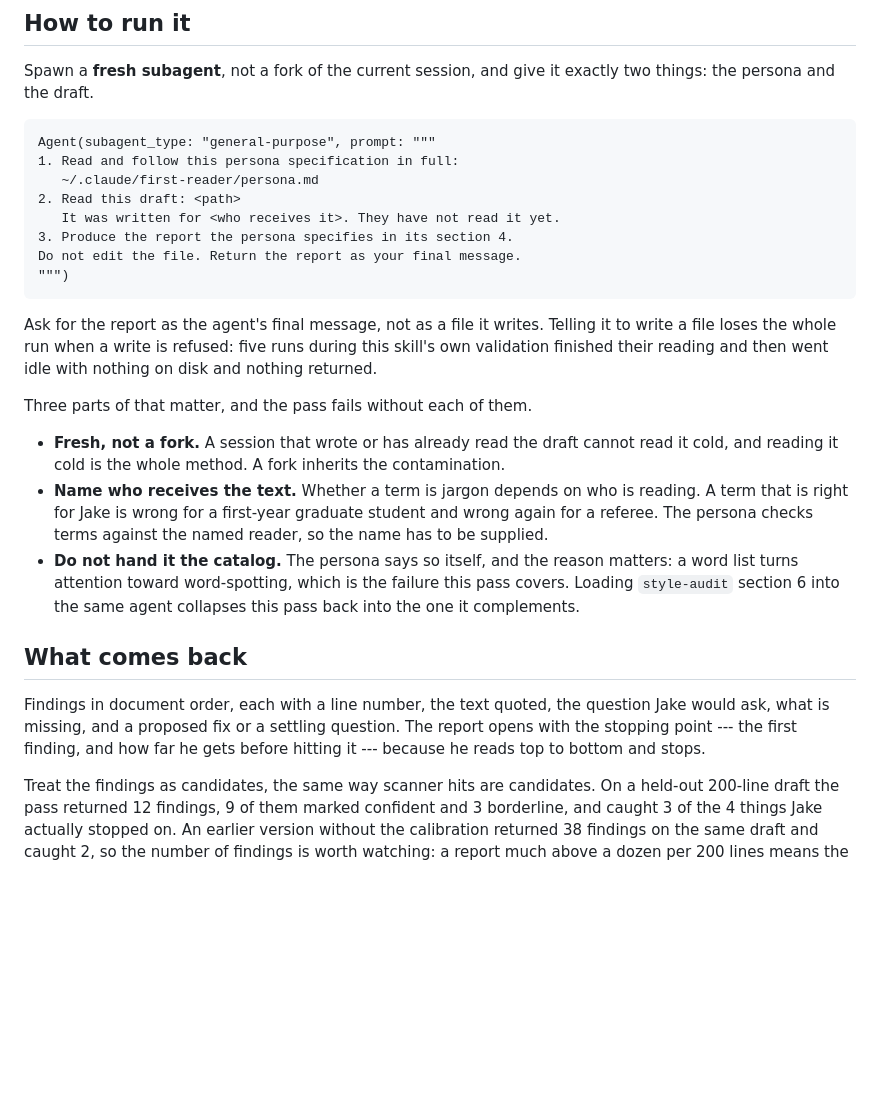
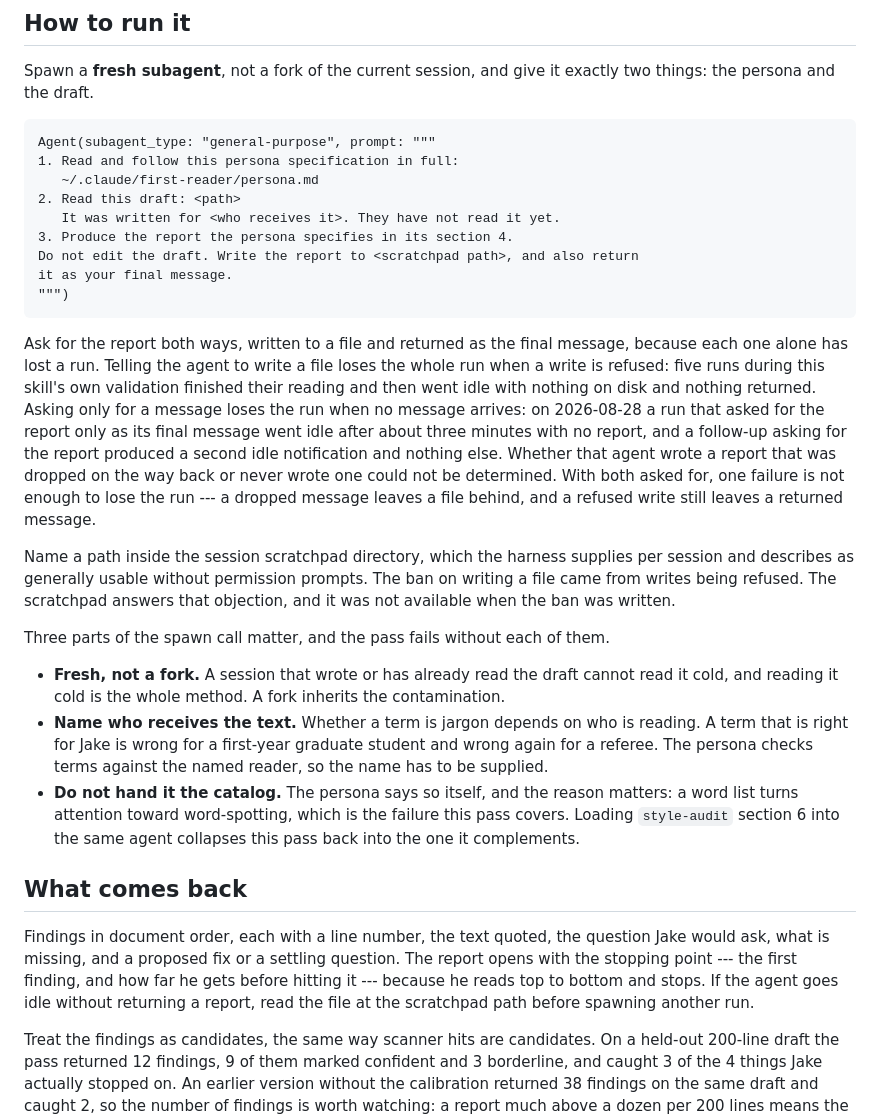
Before and after one commit to bowers-illinois-edu/ai_workflow, a Markdown page: skills/first-reader/SKILL.md, the part around the change. Rendered like a GitHub page; blank space fills up the shorter version.

Commit message:
Fix for a bug in the first reader skill

````diff
--- a/skills/first-reader/SKILL.md
+++ b/skills/first-reader/SKILL.md
@@ -51,16 +51,31 @@ Agent(subagent_type: "general-purpose", prompt: """
 2. Read this draft: <path>
    It was written for <who receives it>. They have not read it yet.
 3. Produce the report the persona specifies in its section 4.
-Do not edit the file. Return the report as your final message.
+Do not edit the draft. Write the report to <scratchpad path>, and also return
+it as your final message.
 """)
 ```
 
-Ask for the report as the agent's final message, not as a file it writes.
-Telling it to write a file loses the whole run when a write is refused: five
-runs during this skill's own validation finished their reading and then went
-idle with nothing on disk and nothing returned.
+Ask for the report both ways, written to a file and returned as the final
+message, because each one alone has lost a run. Telling the agent to write a
+file loses the whole run when a write is refused: five runs during this
+skill's own validation finished their reading and then went idle with nothing
+on disk and nothing returned. Asking only for a message loses the run when no
+message arrives: on 2026-08-28 a run that asked for the report only as its
+final message went idle after about three minutes with no report, and a follow-up
+asking for the report produced a second idle notification and nothing else.
+Whether that agent wrote a report that was dropped on the way back or never
+wrote one could not be determined. With both asked for, one failure is not
+enough to lose the run --- a dropped message leaves a file behind, and a
+refused write still leaves a returned message.
 
-Three parts of that matter, and the pass fails without each of them.
+Name a path inside the session scratchpad directory, which the harness
+supplies per session and describes as generally usable without permission
+prompts. The ban on writing a file came from writes being refused. The
+scratchpad answers that objection, and it was not available when the ban was
+written.
+
+Three parts of the spawn call matter, and the pass fails without each of them.
 
 - **Fresh, not a fork.** A session that wrote or has already read the draft
   cannot read it cold, and reading it cold is the whole method. A fork
@@ -80,7 +95,8 @@ Findings in document order, each with a line number, the text quoted, the
 question Jake would ask, what is missing, and a proposed fix or a settling
 question. The report opens with the stopping point --- the first finding,
 and how far he gets before hitting it --- because he reads top to bottom and
-stops.
+stops. If the agent goes idle without returning a report, read the file at the
+scratchpad path before spawning another run.
 
 Treat the findings as candidates, the same way scanner hits are candidates.
 On a held-out 200-line draft the pass returned 12 findings, 9 of them marked
````
